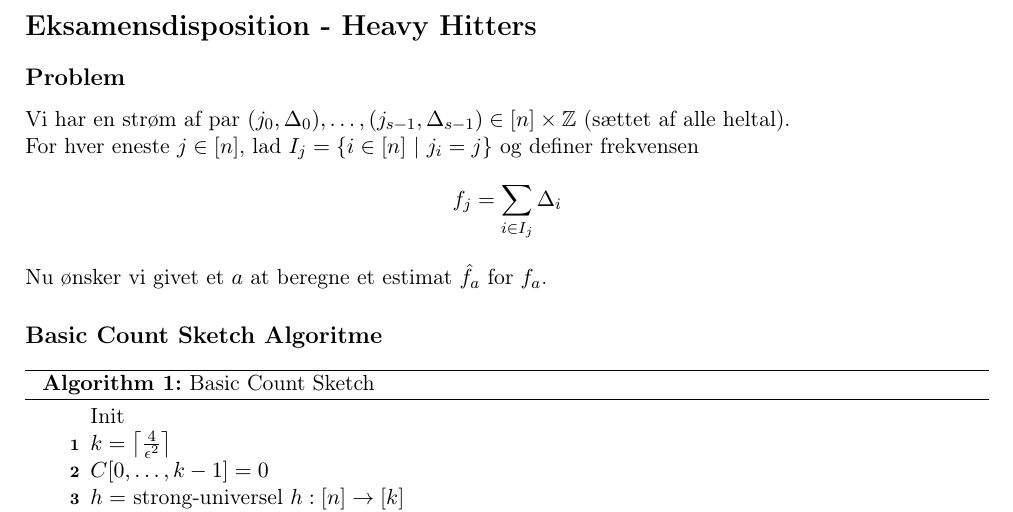
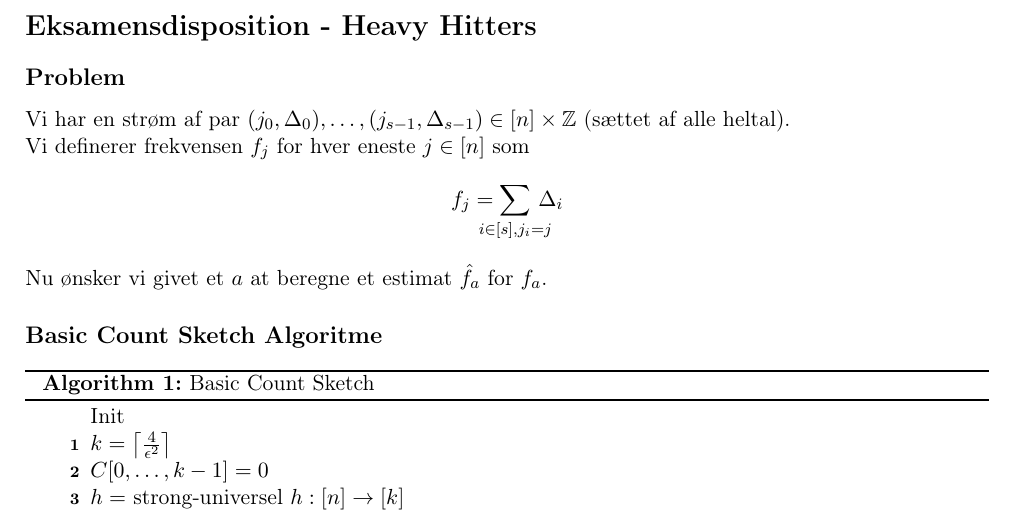
Before and after one commit to shmulvad/RAD-notes, a LaTeX problem sheet (exam/6HeavyHitters/heavyHitters.tex): part of page 2 of 5, cut so that both start at the same text. Compiled offline with LaTeX, dvips and Ghostscript.

Commit message:
Simpler definition of frequence

```diff
--- a/exam/6HeavyHitters/heavyHitters.tex
+++ b/exam/6HeavyHitters/heavyHitters.tex
@@ -37,9 +37,9 @@
 
 Vi har en strøm af par $(j_0, \Delta_0), \dots, (j_{s-1}, \Delta_{s-1}) \in [n]\times \mathbb Z$ (sættet af alle heltal).
 
-For hver eneste $j \in [n]$, lad $I_j = \{ i \in [n] \ | \ j_i = j \}$ og definer frekvensen
+Vi definerer frekvensen $f_j$ for hver eneste $j \in [n]$ som
 $$
-f_j = \sum_{i \in I_j} \Delta_i
+f_j = \summ{i \in [s], j_i = j} \, \Delta_i
 $$
 
 Nu ønsker vi givet et $a$ at beregne et estimat $\hat f_a$ for $f_a$.
```
